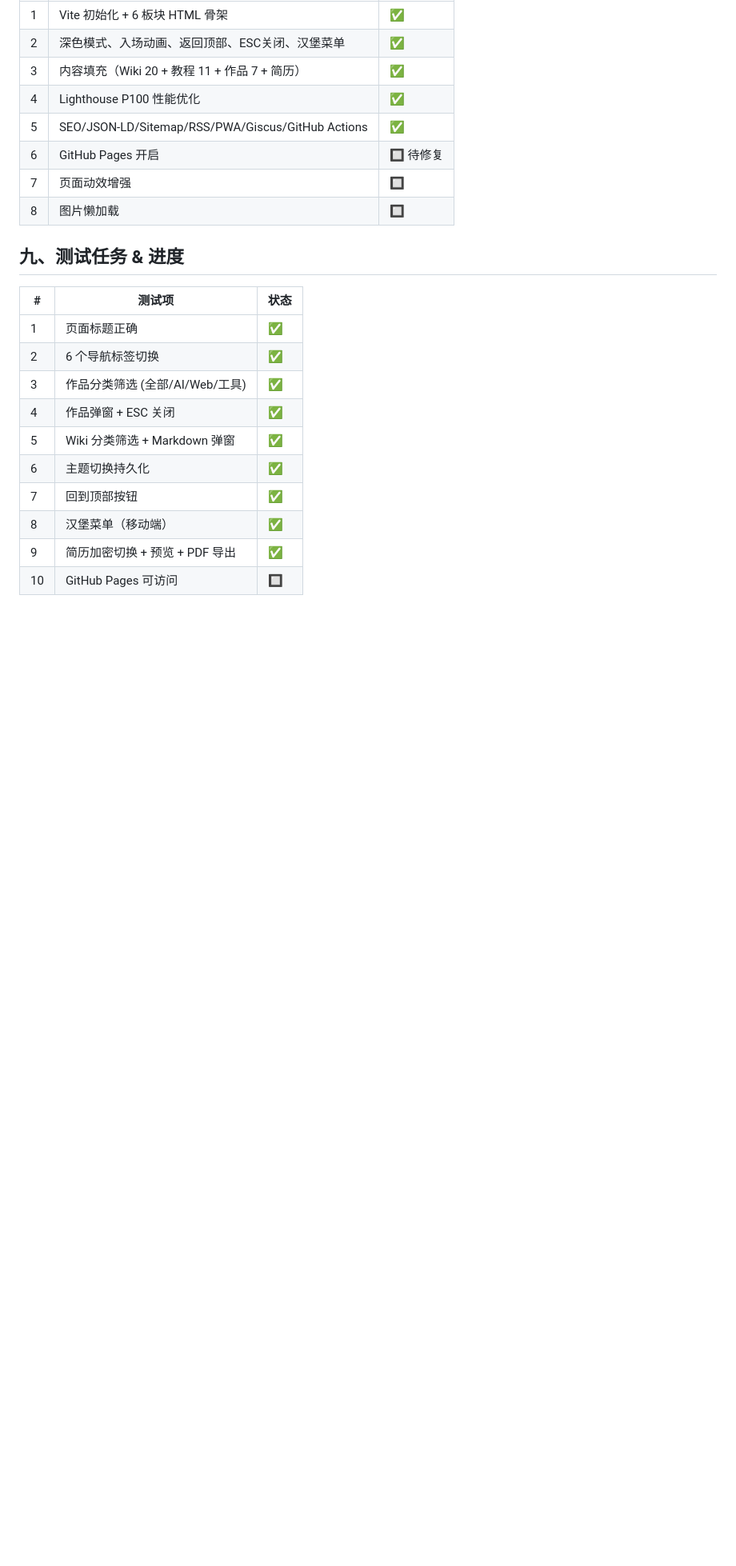
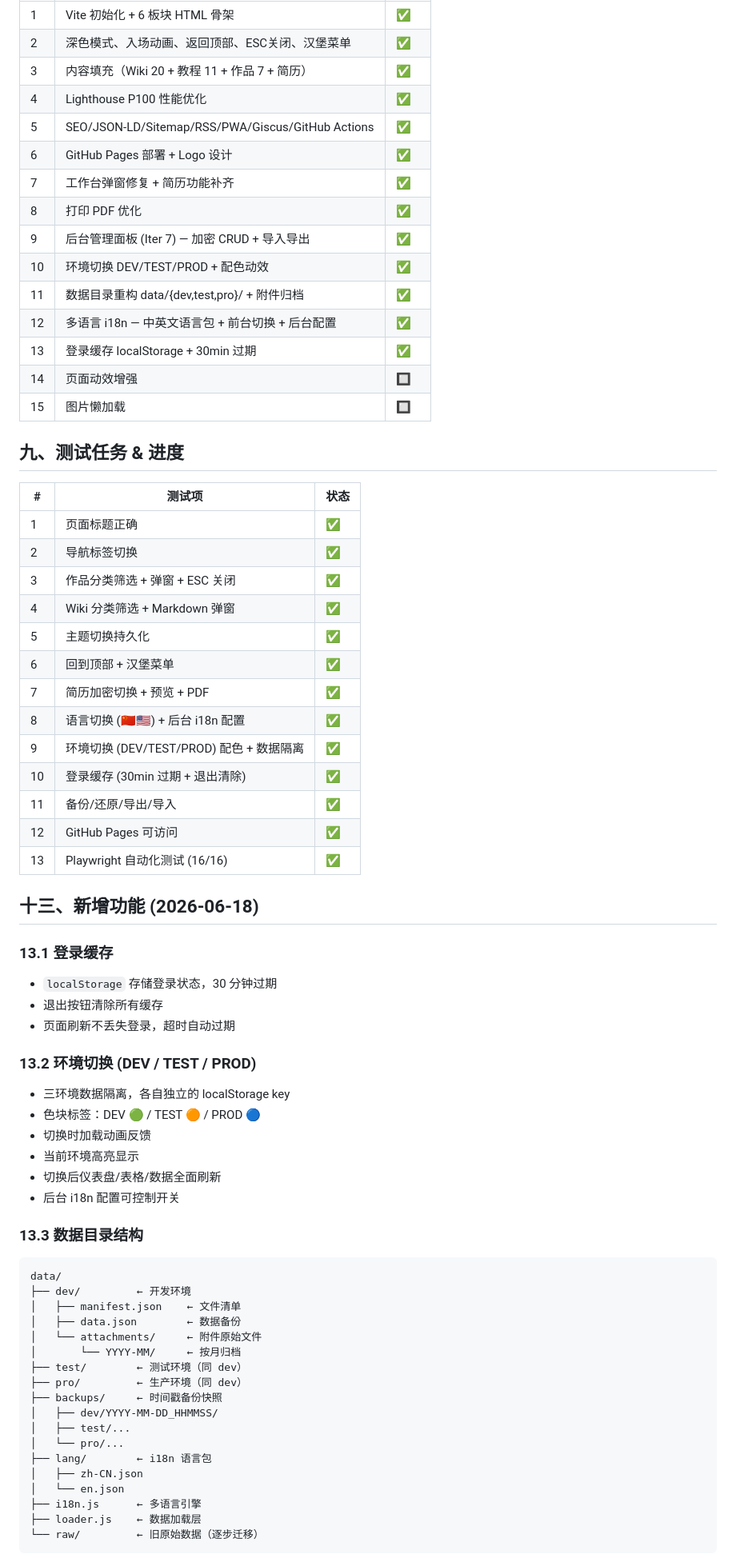
Before and after one commit to sml-toast/toast-blog, a Markdown page: doc/README.md, the part around one of its changes. Shown at 80% size. Rendered like a GitHub page; blank space fills up the shorter version.

Commit message:
docs: 补充项目文档 — 环境切换/登录缓存/i18n/数据目录/开发日志/测试记录

````diff
--- a/doc/README.md
+++ b/doc/README.md
@@ -252,21 +252,69 @@ npm run build
 | 3 | 内容填充（Wiki 20 + 教程 11 + 作品 7 + 简历） | ✅ |
 | 4 | Lighthouse P100 性能优化 | ✅ |
 | 5 | SEO/JSON-LD/Sitemap/RSS/PWA/Giscus/GitHub Actions | ✅ |
-| 6 | GitHub Pages 开启 | 🔲 待修复 |
-| 7 | 页面动效增强 | 🔲 |
-| 8 | 图片懒加载 | 🔲 |
+| 6 | GitHub Pages 部署 + Logo 设计 | ✅ |
+| 7 | 工作台弹窗修复 + 简历功能补齐 | ✅ |
+| 8 | 打印 PDF 优化 | ✅ |
+| 9 | 后台管理面板 (Iter 7) — 加密 CRUD + 导入导出 | ✅ |
+| 10 | 环境切换 DEV/TEST/PROD + 配色动效 | ✅ |
+| 11 | 数据目录重构 data/{dev,test,pro}/ + 附件归档 | ✅ |
+| 12 | 多语言 i18n — 中英文语言包 + 前台切换 + 后台配置 | ✅ |
+| 13 | 登录缓存 localStorage + 30min 过期 | ✅ |
+| 14 | 页面动效增强 | 🔲 |
+| 15 | 图片懒加载 | 🔲 |
 
 ## 九、测试任务 & 进度
 
 | # | 测试项 | 状态 |
 |---|--------|------|
 | 1 | 页面标题正确 | ✅ |
-| 2 | 6 个导航标签切换 | ✅ |
-| 3 | 作品分类筛选 (全部/AI/Web/工具) | ✅ |
-| 4 | 作品弹窗 + ESC 关闭 | ✅ |
-| 5 | Wiki 分类筛选 + Markdown 弹窗 | ✅ |
-| 6 | 主题切换持久化 | ✅ |
-| 7 | 回到顶部按钮 | ✅ |
-| 8 | 汉堡菜单（移动端） | ✅ |
-| 9 | 简历加密切换 + 预览 + PDF 导出 | ✅ |
-| 10 | GitHub Pages 可访问 | 🔲 |
+| 2 | 导航标签切换 | ✅ |
+| 3 | 作品分类筛选 + 弹窗 + ESC 关闭 | ✅ |
+| 4 | Wiki 分类筛选 + Markdown 弹窗 | ✅ |
+| 5 | 主题切换持久化 | ✅ |
+| 6 | 回到顶部 + 汉堡菜单 | ✅ |
+| 7 | 简历加密切换 + 预览 + PDF | ✅ |
+| 8 | 语言切换 (🇨🇳🇺🇸) + 后台 i18n 配置 | ✅ |
+| 9 | 环境切换 (DEV/TEST/PROD) 配色 + 数据隔离 | ✅ |
+| 10 | 登录缓存 (30min 过期 + 退出清除) | ✅ |
+| 11 | 备份/还原/导出/导入 | ✅ |
+| 12 | GitHub Pages 可访问 | ✅ |
+| 13 | Playwright 自动化测试 (16/16) | ✅ |
+
+## 十三、新增功能 (2026-06-18)
+
+### 13.1 登录缓存
+- `localStorage` 存储登录状态，30 分钟过期
+- 退出按钮清除所有缓存
+- 页面刷新不丢失登录，超时自动过期
+
+### 13.2 环境切换 (DEV / TEST / PROD)
+- 三环境数据隔离，各自独立的 localStorage key
+- 色块标签：DEV 🟢 / TEST 🟠 / PROD 🔵
+- 切换时加载动画反馈
+- 当前环境高亮显示
+- 切换后仪表盘/表格/数据全面刷新
+- 后台 i18n 配置可控制开关
+
+### 13.3 数据目录结构
+```
+data/
+├── dev/         ← 开发环境
+│   ├── manifest.json    ← 文件清单
+│   ├── data.json        ← 数据备份
+│   └── attachments/     ← 附件原始文件
+│       └── YYYY-MM/     ← 按月归档
+├── test/        ← 测试环境（同 dev）
+├── pro/         ← 生产环境（同 dev）
+├── backups/     ← 时间戳备份快照
+│   ├── dev/YYYY-MM-DD_HHMMSS/
+│   ├── test/...
+│   └── pro/...
+├── lang/        ← i18n 语言包
+│   ├── zh-CN.json
+│   └── en.json
+├── i18n.js      ← 多语言引擎
+├── loader.js    ← 数据加载层
+└── raw/         ← 旧原始数据（逐步迁移）
+```
+
````
Also changed, not shown: other parts of doc/README.md (+18 -2 lines), README.md (+35 -16 lines).
